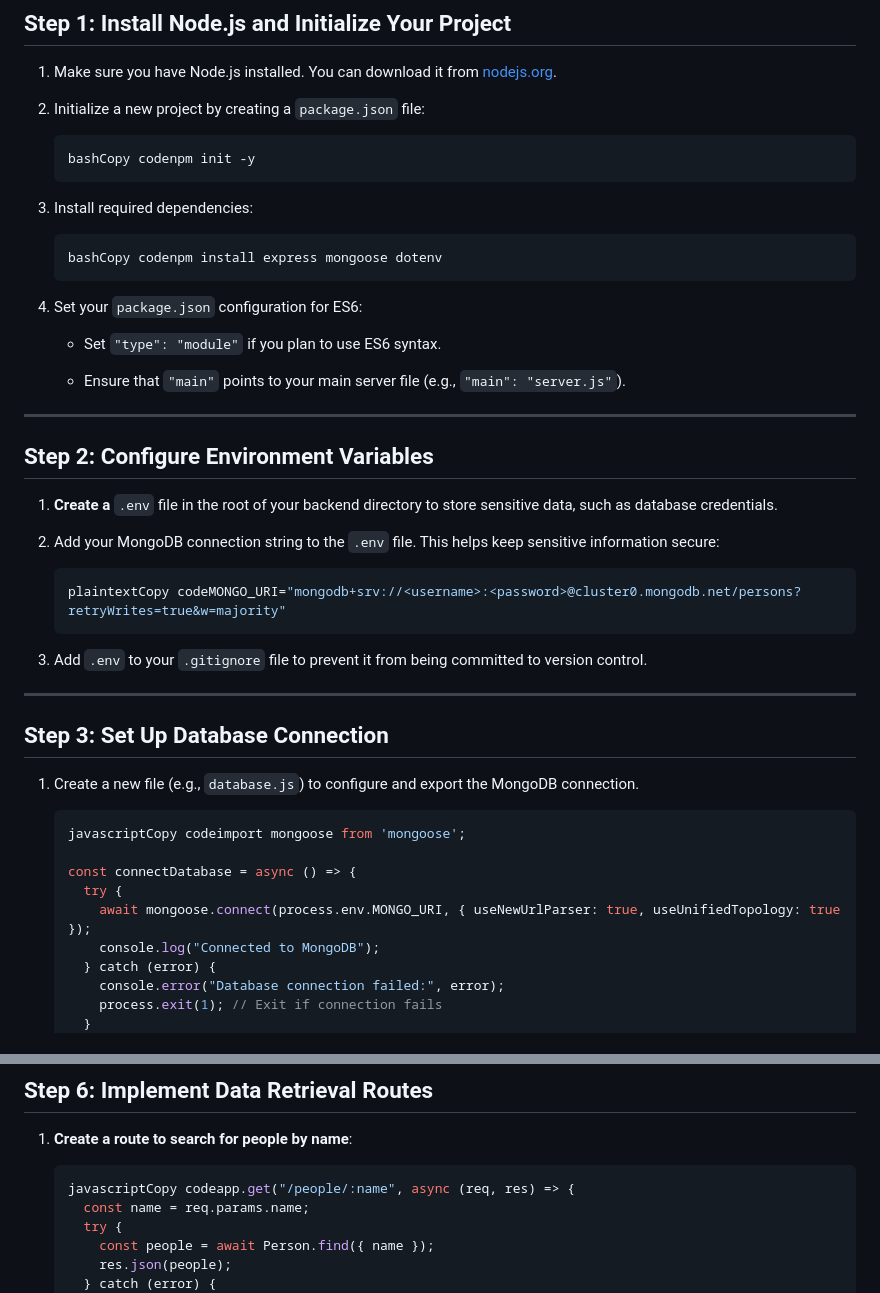
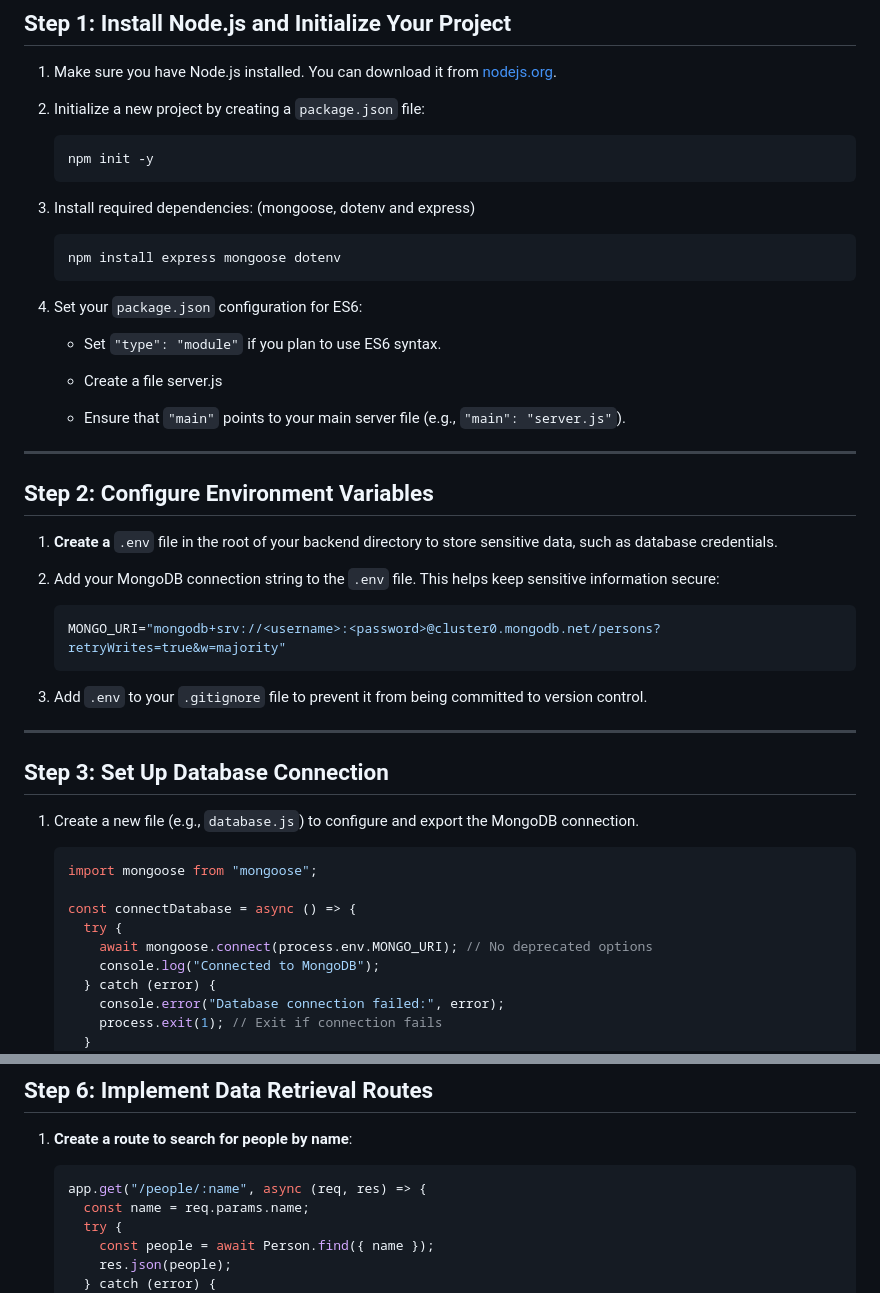
Before and after one commit to Expo-67/Big-Belly-Burger, a Markdown page: cm218xlg5000008l1fuua91ii.md, 2 parts joined by grey strips. Rendered like a GitHub page.

````diff
--- a/cm218xlg5000008l1fuua91ii.md
+++ b/cm218xlg5000008l1fuua91ii.md
@@ -20,18 +20,20 @@ This guide walks you through setting up the backend for a MERN (MongoDB, Express
 2. Initialize a new project by creating a `package.json` file:
 
     ```javascript
-    bashCopy codenpm init -y
+    npm init -y
     ```
 
-3. Install required dependencies:
+3. Install required dependencies: (mongoose, dotenv and express)
 
     ```javascript
-    bashCopy codenpm install express mongoose dotenv
+    npm install express mongoose dotenv
     ```
 
 4. Set your `package.json` configuration for ES6:
 
     * Set `"type": "module"` if you plan to use ES6 syntax.
+
+    * Create a file server.js
 
     * Ensure that `"main"` points to your main server file (e.g., `"main": "server.js"`).
 
@@ -45,7 +47,7 @@ This guide walks you through setting up the backend for a MERN (MongoDB, Express
 2. Add your MongoDB connection string to the `.env` file. This helps keep sensitive information secure:
 
     ```javascript
-    plaintextCopy codeMONGO_URI="mongodb+srv://<username>:<password>@cluster0.mongodb.net/persons?retryWrites=true&w=majority"
+    MONGO_URI="mongodb+srv://<username>:<password>@cluster0.mongodb.net/persons?retryWrites=true&w=majority"
     ```
 
 3. Add `.env` to your `.gitignore` file to prevent it from being committed to version control.
@@ -58,11 +60,11 @@ This guide walks you through setting up the backend for a MERN (MongoDB, Express
 1. Create a new file (e.g., `database.js`) to configure and export the MongoDB connection.
 
     ```javascript
-    javascriptCopy codeimport mongoose from 'mongoose';
+    import mongoose from "mongoose";
 
     const connectDatabase = async () => {
       try {
-        await mongoose.connect(process.env.MONGO_URI, { useNewUrlParser: true, useUnifiedTopology: true });
+        await mongoose.connect(process.env.MONGO_URI); // No deprecated options
         console.log("Connected to MongoDB");
       } catch (error) {
         console.error("Database connection failed:", error);
@@ -159,7 +211,7 @@ This guide walks you through setting up the backend for a MERN (MongoDB, Express
 1. **Create a route to search for people by name**:
 
     ```javascript
-    javascriptCopy codeapp.get("/people/:name", async (req, res) => {
+    app.get("/people/:name", async (req, res) => {
       const name = req.params.name;
       try {
         const people = await Person.find({ name });
````
Also changed, not shown: other parts of cm218xlg5000008l1fuua91ii.md (+56 -6 lines).
